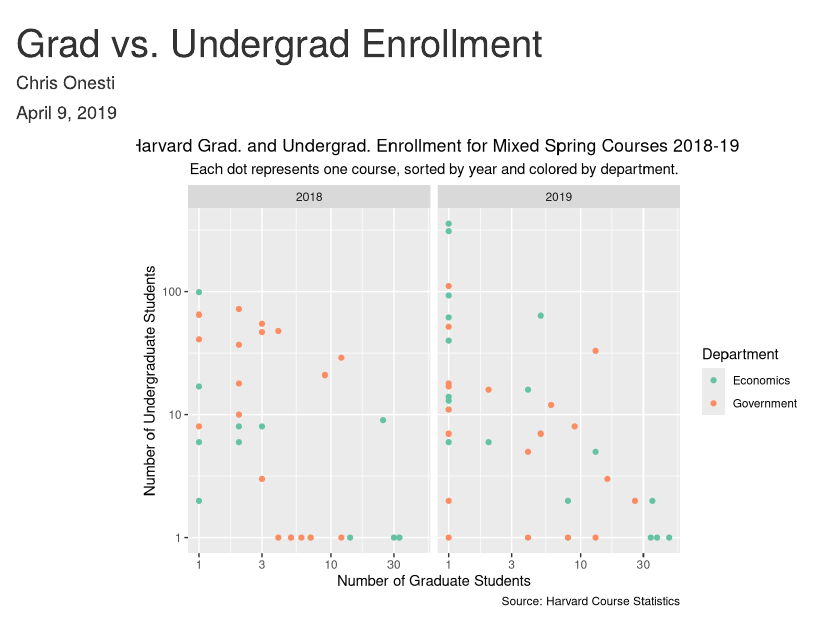
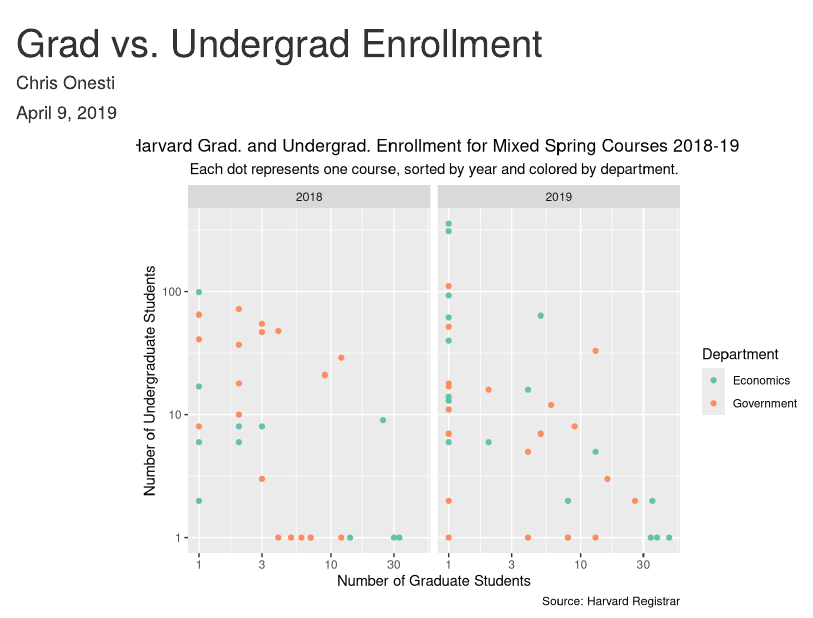
Before and after one commit to conesti/Grad-vs-Undergrad-Enrollment-Analysis, an R Markdown document (grad_vs_undergrad_enrollment.Rmd): the page in a window 1100 px wide, from its top. Rendered offline with R 4.5, knitr and Pandoc, with nearby package versions.

Commit message:
Changed caption and added collaborators

````diff
--- a/grad_vs_undergrad_enrollment.Rmd
+++ b/grad_vs_undergrad_enrollment.Rmd
@@ -93,7 +93,7 @@ combined_dataset  %>%
 
   labs(title = "Harvard Grad. and Undergrad. Enrollment for Mixed Spring Courses 2018-19",
        subtitle = "Each dot represents one course, sorted by year and colored by department.",
-       caption = "Source: Harvard Course Statistics") +
+       caption = "Source: Harvard Registrar") +
 
   #Next, the x-axis is relabeled for aesthetic purposes and to make it clear that it measures student counts.
 
@@ -114,4 +114,6 @@ combined_dataset  %>%
   #Next the color palette is changed to the second set in order to add variability.
 
   scale_color_brewer(palette = "Set2")
+
+#Collaborators: Beau Meche, Seeam Noor, Debi Gonzalez, Andres De Loera Brust
 ```
````
Also changed, not shown: grad_vs_undergrad_enrollment.html.
